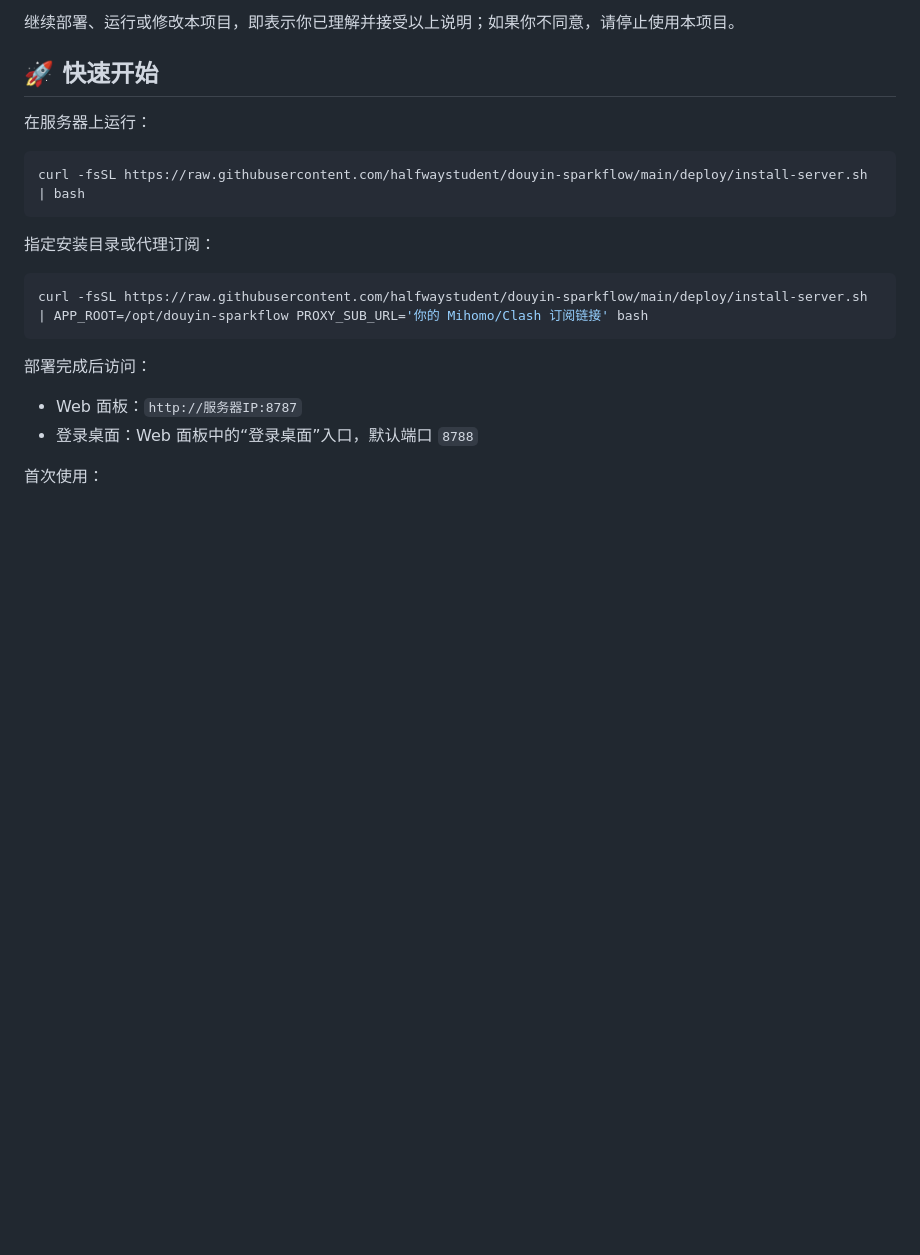
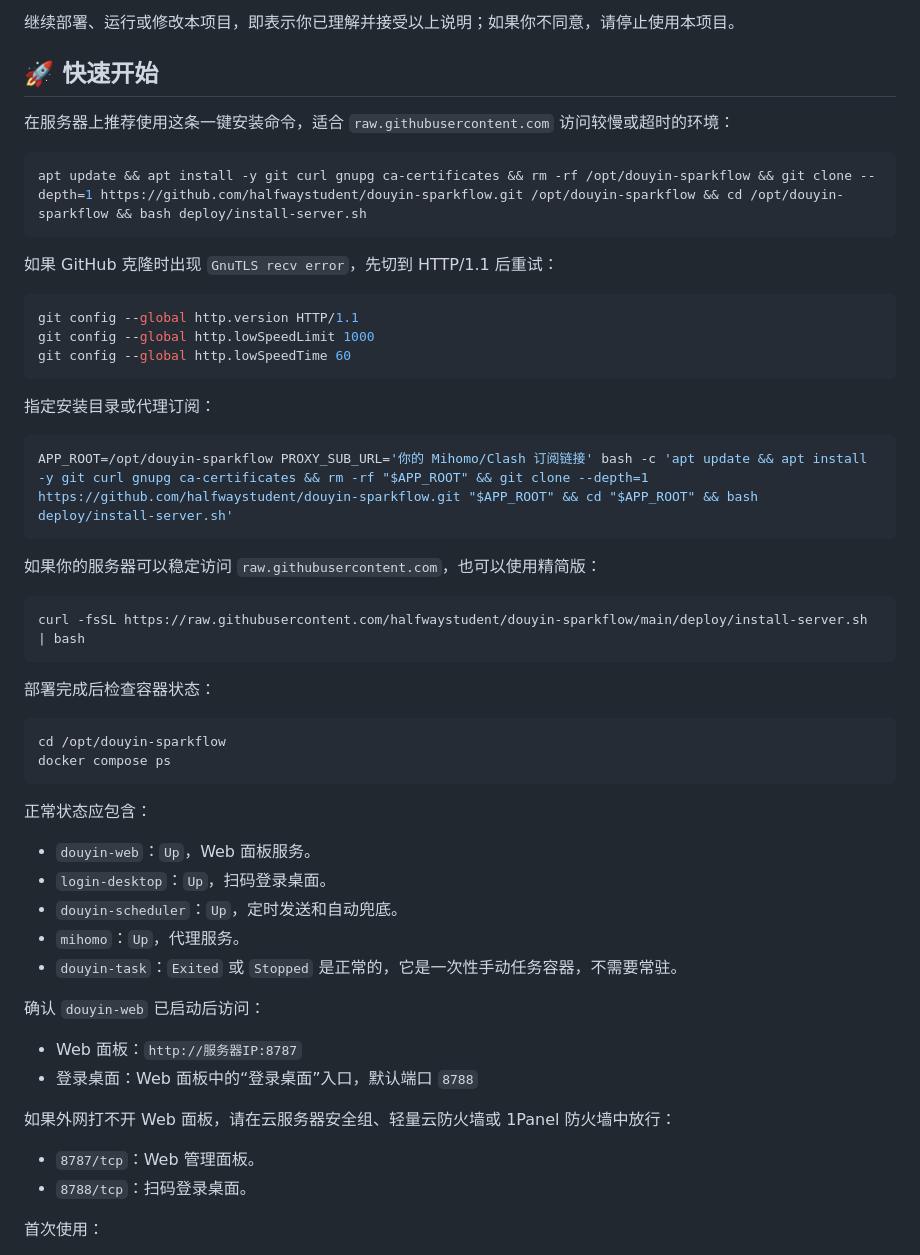
Before and after one commit to Forinxy/douyin-sparkflow, a Markdown page: README.md, the part around the change. GitHub-like rendering; blank space fills up the shorter version.

Commit message:
Document stable server install flow

````diff
--- a/README.md
+++ b/README.md
@@ -32,22 +32,56 @@ Douyin SparkFlow 提供一个面向个人自用场景的抖音火花维护工具
 
 ## 🚀 快速开始
 
-在服务器上运行：
+在服务器上推荐使用这条一键安装命令，适合 `raw.githubusercontent.com` 访问较慢或超时的环境：
+
+```bash
+apt update && apt install -y git curl gnupg ca-certificates && rm -rf /opt/douyin-sparkflow && git clone --depth=1 https://github.com/halfwaystudent/douyin-sparkflow.git /opt/douyin-sparkflow && cd /opt/douyin-sparkflow && bash deploy/install-server.sh
+```
+
+如果 GitHub 克隆时出现 `GnuTLS recv error`，先切到 HTTP/1.1 后重试：
+
+```bash
+git config --global http.version HTTP/1.1
+git config --global http.lowSpeedLimit 1000
+git config --global http.lowSpeedTime 60
+```
+
+指定安装目录或代理订阅：
+
+```bash
+APP_ROOT=/opt/douyin-sparkflow PROXY_SUB_URL='你的 Mihomo/Clash 订阅链接' bash -c 'apt update && apt install -y git curl gnupg ca-certificates && rm -rf "$APP_ROOT" && git clone --depth=1 https://github.com/halfwaystudent/douyin-sparkflow.git "$APP_ROOT" && cd "$APP_ROOT" && bash deploy/install-server.sh'
+```
+
+如果你的服务器可以稳定访问 `raw.githubusercontent.com`，也可以使用精简版：
 
 ```bash
 curl -fsSL https://raw.githubusercontent.com/halfwaystudent/douyin-sparkflow/main/deploy/install-server.sh | bash
 ```
 
-指定安装目录或代理订阅：
+部署完成后检查容器状态：
 
 ```bash
-curl -fsSL https://raw.githubusercontent.com/halfwaystudent/douyin-sparkflow/main/deploy/install-server.sh | APP_ROOT=/opt/douyin-sparkflow PROXY_SUB_URL='你的 Mihomo/Clash 订阅链接' bash
+cd /opt/douyin-sparkflow
+docker compose ps
 ```
 
-部署完成后访问：
+正常状态应包含：
+
+- `douyin-web`：`Up`，Web 面板服务。
+- `login-desktop`：`Up`，扫码登录桌面。
+- `douyin-scheduler`：`Up`，定时发送和自动兜底。
+- `mihomo`：`Up`，代理服务。
+- `douyin-task`：`Exited` 或 `Stopped` 是正常的，它是一次性手动任务容器，不需要常驻。
+
+确认 `douyin-web` 已启动后访问：
 
 - Web 面板：`http://服务器IP:8787`
 - 登录桌面：Web 面板中的“登录桌面”入口，默认端口 `8788`
+
+如果外网打不开 Web 面板，请在云服务器安全组、轻量云防火墙或 1Panel 防火墙中放行：
+
+- `8787/tcp`：Web 管理面板。
+- `8788/tcp`：扫码登录桌面。
 
 首次使用：
 
````
